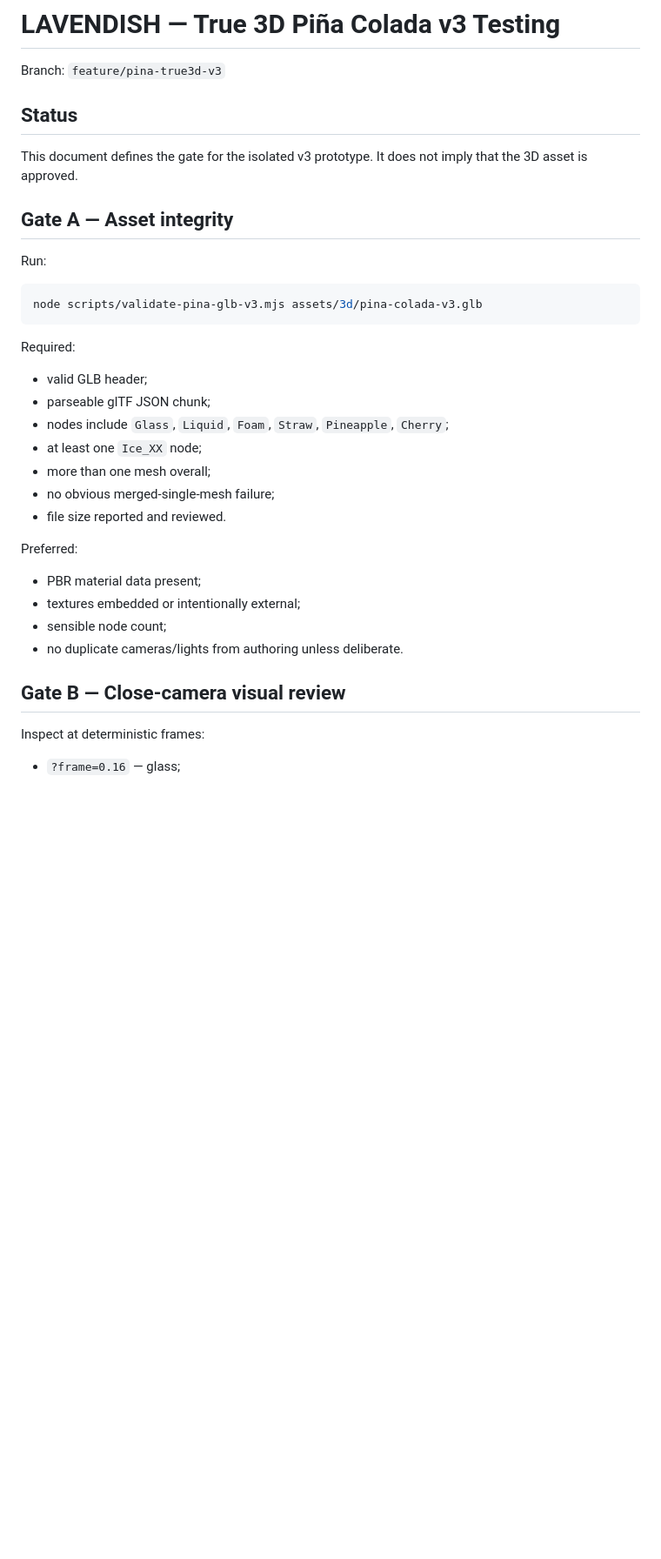
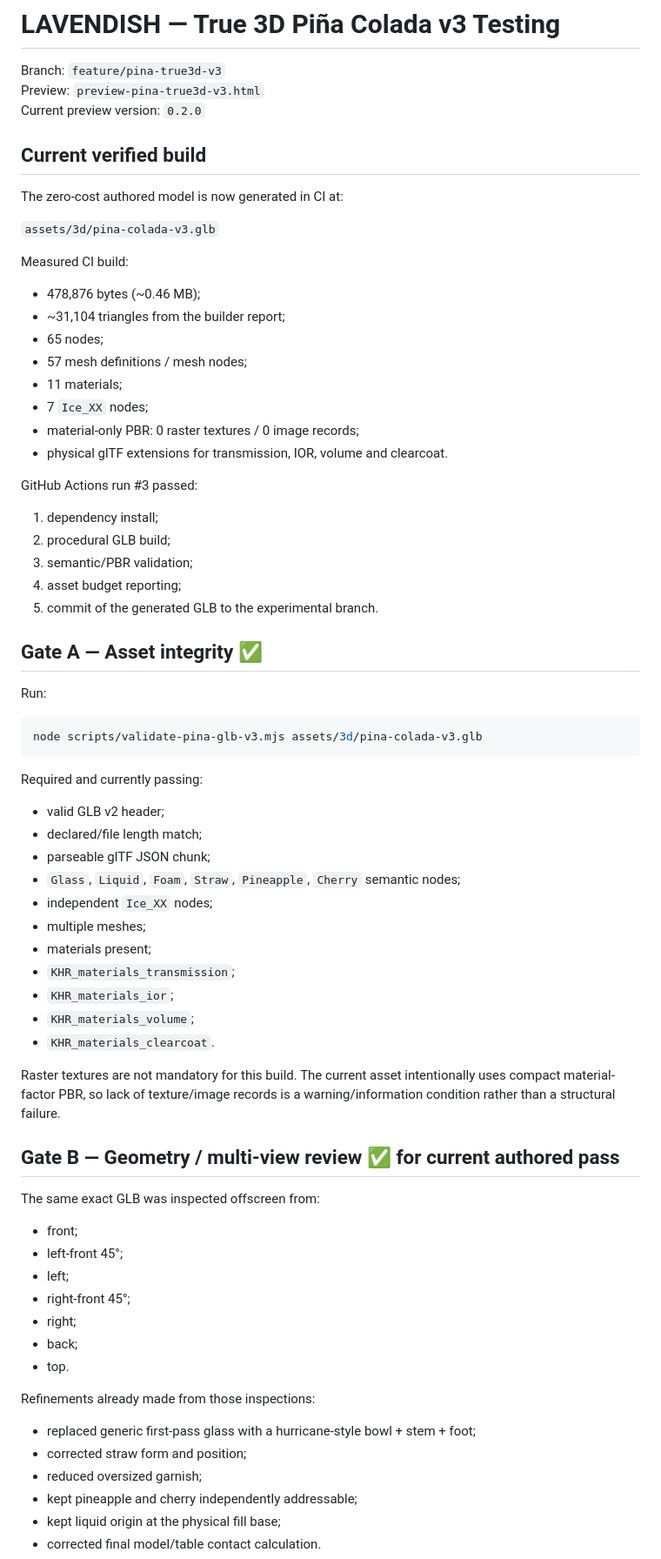
Before and after one commit to ReneG-AI/lavendish-bar-new, a Markdown page: TESTING-TRUE3D-v3.md, the part around one of its changes. Shown at 87% size. Drawn GitHub-style; blank space fills up the shorter version.

````diff
--- a/TESTING-TRUE3D-v3.md
+++ b/TESTING-TRUE3D-v3.md
@@ -1,12 +1,35 @@
 # LAVENDISH — True 3D Piña Colada v3 Testing
 
 Branch: `feature/pina-true3d-v3`
+Preview: `preview-pina-true3d-v3.html`
+Current preview version: `0.2.0`
 
-## Status
+## Current verified build
 
-This document defines the gate for the isolated v3 prototype. It does not imply that the 3D asset is approved.
+The zero-cost authored model is now generated in CI at:
 
-## Gate A — Asset integrity
+`assets/3d/pina-colada-v3.glb`
+
+Measured CI build:
+
+- 478,876 bytes (~0.46 MB);
+- ~31,104 triangles from the builder report;
+- 65 nodes;
+- 57 mesh definitions / mesh nodes;
+- 11 materials;
+- 7 `Ice_XX` nodes;
+- material-only PBR: 0 raster textures / 0 image records;
+- physical glTF extensions for transmission, IOR, volume and clearcoat.
+
+GitHub Actions run #3 passed:
+
+1. dependency install;
+2. procedural GLB build;
+3. semantic/PBR validation;
+4. asset budget reporting;
+5. commit of the generated GLB to the experimental branch.
+
+## Gate A — Asset integrity ✅
 
 Run:
 
@@ -14,22 +37,40 @@ Run:
 node scripts/validate-pina-glb-v3.mjs assets/3d/pina-colada-v3.glb
 ```
 
-Required:
-- valid GLB header;
+Required and currently passing:
+
+- valid GLB v2 header;
+- declared/file length match;
 - parseable glTF JSON chunk;
-- nodes include `Glass`, `Liquid`, `Foam`, `Straw`, `Pineapple`, `Cherry`;
-- at least one `Ice_XX` node;
-- more than one mesh overall;
-- no obvious merged-single-mesh failure;
-- file size reported and reviewed.
+- `Glass`, `Liquid`, `Foam`, `Straw`, `Pineapple`, `Cherry` semantic nodes;
+- independent `Ice_XX` nodes;
+- multiple meshes;
+- materials present;
+- `KHR_materials_transmission`;
+- `KHR_materials_ior`;
+- `KHR_materials_volume`;
+- `KHR_materials_clearcoat`.
 
-Preferred:
-- PBR material data present;
-- textures embedded or intentionally external;
-- sensible node count;
-- no duplicate cameras/lights from authoring unless deliberate.
+Raster textures are not mandatory for this build. The current asset intentionally uses compact material-factor PBR, so lack of texture/image records is a warning/information condition rather than a structural failure.
 
-## Gate B — Close-camera visual review
+## Gate B — Geometry / multi-view review ✅ for current authored pass
 
-Inspect at deterministic frames:
-- `?frame=0.16` — glass;
+The same exact GLB was inspected offscreen from:
+
+- front;
+- left-front 45°;
+- left;
+- right-front 45°;
+- right;
+- back;
+- top.
+
+Refinements already made from those inspections:
+
+- replaced generic first-pass glass with a hurricane-style bowl + stem + foot;
+- corrected straw form and position;
+- reduced oversized garnish;
+- kept pineapple and cherry independently addressable;
+- kept liquid origin at the physical fill base;
+- corrected final model/table contact calculation.
+
````
Also changed, not shown: other parts of TESTING-TRUE3D-v3.md (+79 -47 lines).
